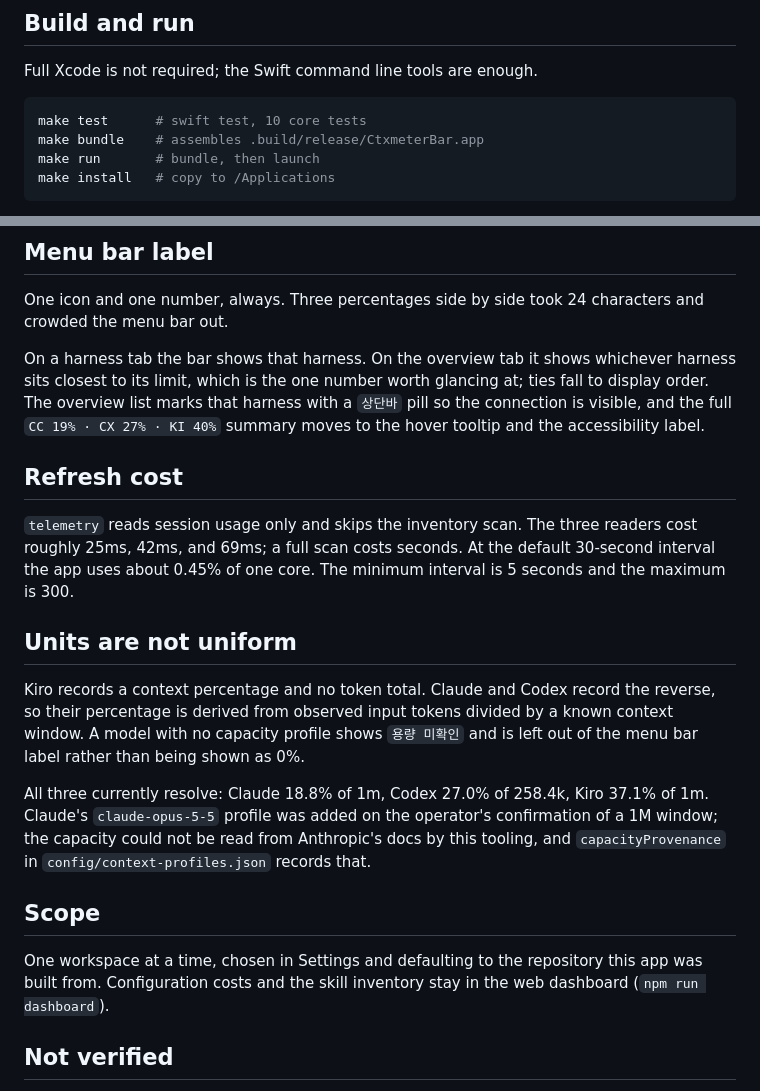
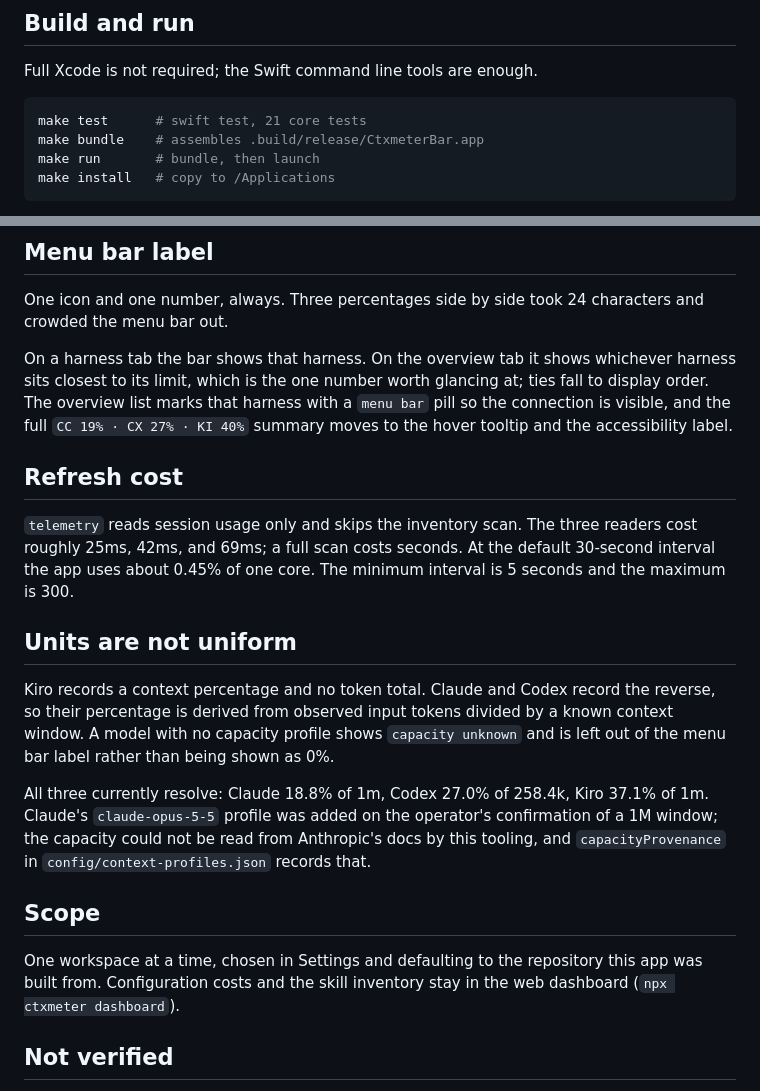
Before and after one commit to HaeDalWang/ctxmeter, a Markdown page: menubar/README.md, 2 parts joined by grey strips. GitHub-like rendering.

Commit message:
docs: correct stale strings in the menubar README
The test count was 10 before the icon and tab work took it to 21. The `상단바`
pill and `용량 미확인` label were translated to `menu bar` and `capacity unknown`
in the English pass but the README kept the old names, and the dashboard is now a
subcommand rather than an npm script.

````diff
--- a/menubar/README.md
+++ b/menubar/README.md
@@ -7,7 +7,7 @@ macOS menu bar front end for ctxmeter. Shows current context occupancy per harne
 Full Xcode is not required; the Swift command line tools are enough.
 
 ```bash
-make test      # swift test, 10 core tests
+make test      # swift test, 21 core tests
 make bundle    # assembles .build/release/CtxmeterBar.app
 make run       # bundle, then launch
 make install   # copy to /Applications
@@ -43,7 +43,7 @@ The popover opens with an overview tab listing all three harnesses, followed by
 
 One icon and one number, always. Three percentages side by side took 24 characters and crowded the menu bar out.
 
-On a harness tab the bar shows that harness. On the overview tab it shows whichever harness sits closest to its limit, which is the one number worth glancing at; ties fall to display order. The overview list marks that harness with a `상단바` pill so the connection is visible, and the full `CC 19% · CX 27% · KI 40%` summary moves to the hover tooltip and the accessibility label.
+On a harness tab the bar shows that harness. On the overview tab it shows whichever harness sits closest to its limit, which is the one number worth glancing at; ties fall to display order. The overview list marks that harness with a `menu bar` pill so the connection is visible, and the full `CC 19% · CX 27% · KI 40%` summary moves to the hover tooltip and the accessibility label.
 
 ## Refresh cost
 
@@ -51,13 +51,13 @@ On a harness tab the bar shows that harness. On the overview tab it shows whiche
 
 ## Units are not uniform
 
-Kiro records a context percentage and no token total. Claude and Codex record the reverse, so their percentage is derived from observed input tokens divided by a known context window. A model with no capacity profile shows `용량 미확인` and is left out of the menu bar label rather than being shown as 0%.
+Kiro records a context percentage and no token total. Claude and Codex record the reverse, so their percentage is derived from observed input tokens divided by a known context window. A model with no capacity profile shows `capacity unknown` and is left out of the menu bar label rather than being shown as 0%.
 
 All three currently resolve: Claude 18.8% of 1m, Codex 27.0% of 258.4k, Kiro 37.1% of 1m. Claude's `claude-opus-5-5` profile was added on the operator's confirmation of a 1M window; the capacity could not be read from Anthropic's docs by this tooling, and `capacityProvenance` in `config/context-profiles.json` records that.
 
 ## Scope
 
-One workspace at a time, chosen in Settings and defaulting to the repository this app was built from. Configuration costs and the skill inventory stay in the web dashboard (`npm run dashboard`).
+One workspace at a time, chosen in Settings and defaulting to the repository this app was built from. Configuration costs and the skill inventory stay in the web dashboard (`npx ctxmeter dashboard`).
 
 ## Not verified
 
````
